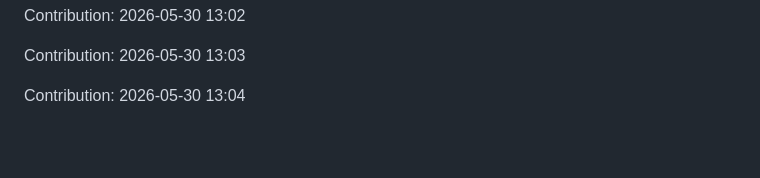
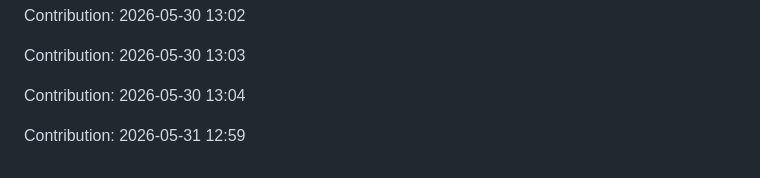
Before and after one commit to urvashi181/Myfiirstrepo, a Markdown page: repo/README.md, the part around the change. Drawn GitHub-style; blank space fills up the shorter version.

Commit message:
Contribution: 2026-05-31 12:59

```diff
--- a/repo/README.md
+++ b/repo/README.md
@@ -2907,3 +2907,5 @@ Contribution: 2026-05-30 13:02
 Contribution: 2026-05-30 13:03
 
 Contribution: 2026-05-30 13:04
+
+Contribution: 2026-05-31 12:59
```
